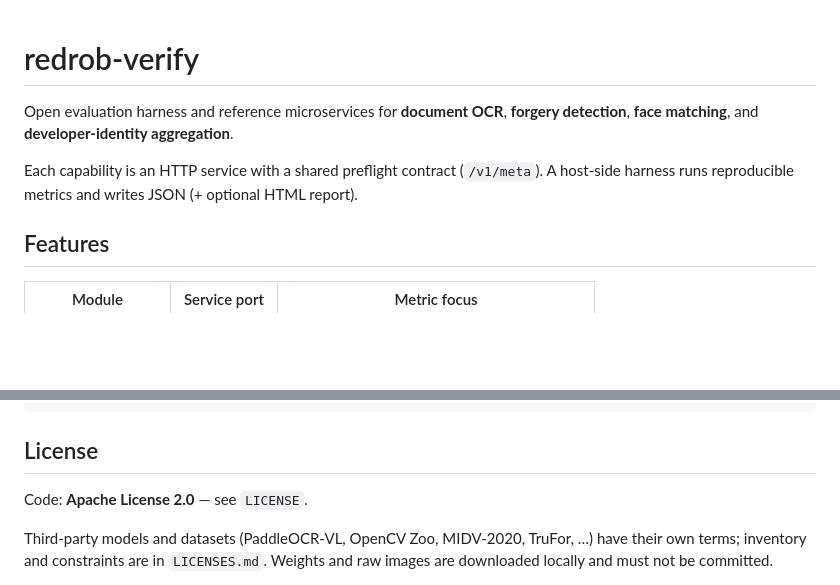
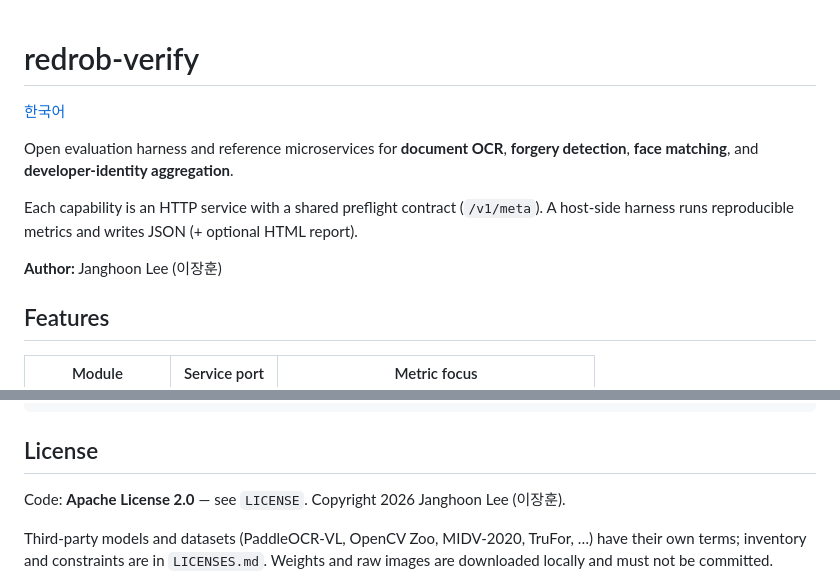
Before and after one commit to savagemanage/redrob-verify, a Markdown page: README.md, 2 parts joined by grey strips. GitHub-like rendering; blank space fills up the shorter version.

Commit message:
Credit author Janghoon Lee (이장훈) in the English README.

```diff
--- a/README.md
+++ b/README.md
@@ -1,10 +1,14 @@
 # redrob-verify
+
+[한국어](README.ko.md)
 
 Open evaluation harness and reference microservices for **document OCR**,
 **forgery detection**, **face matching**, and **developer-identity aggregation**.
 
 Each capability is an HTTP service with a shared preflight contract (`/v1/meta`).
 A host-side harness runs reproducible metrics and writes JSON (+ optional HTML report).
+
+**Author:** Janghoon Lee (이장훈)
 
 ## Features
 
@@ -149,6 +153,7 @@ Useful commands: `./run.sh help`
 ## License
 
 Code: **Apache License 2.0** — see `LICENSE`.
+Copyright 2026 Janghoon Lee (이장훈).
 
 Third-party models and datasets (PaddleOCR-VL, OpenCV Zoo, MIDV-2020, TruFor, …)
 have their own terms; inventory and constraints are in `LICENSES.md`. Weights and
```
